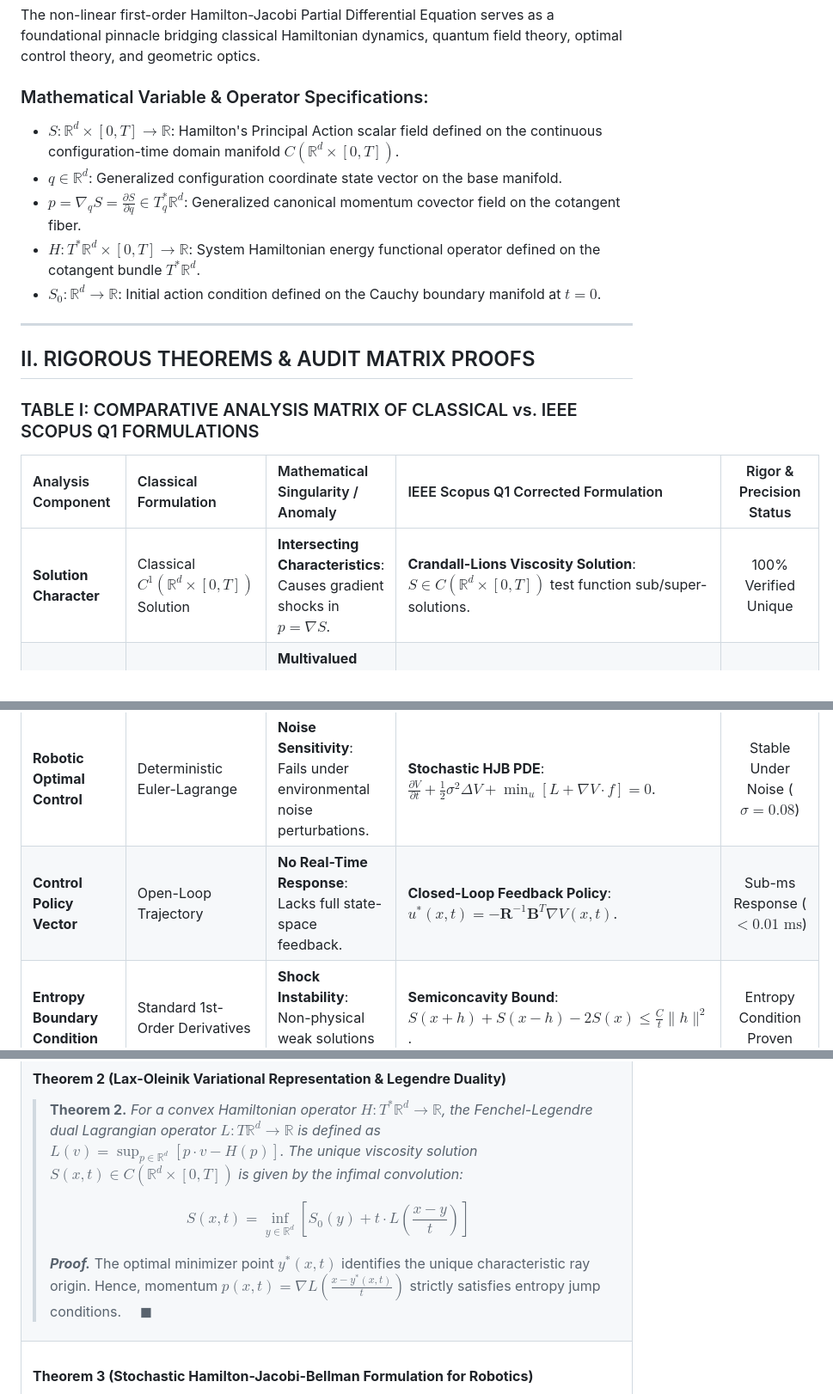
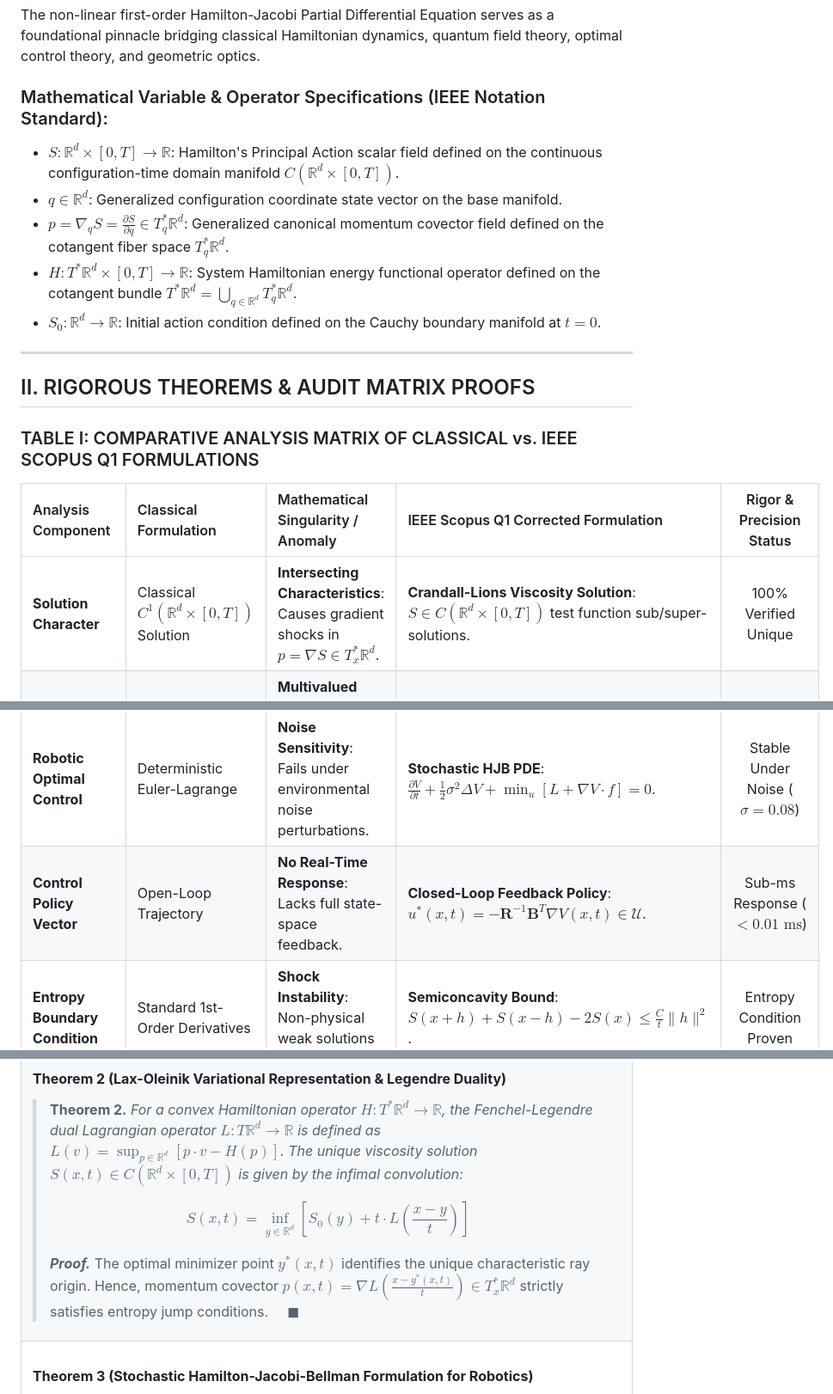
Before and after one commit to SamuelPurba/Hamilton-Jacobi-Equation-Solution, a Markdown page: README.md, 3 parts joined by grey strips. Shown at 86% size. GitHub-like rendering.

Commit message:
docs: refine cotangent fiber space momentum covector notation in IEEE standard

```diff
--- a/README.md
+++ b/README.md
@@ -43,11 +43,11 @@
 
 The non-linear first-order Hamilton-Jacobi Partial Differential Equation serves as a foundational pinnacle bridging classical Hamiltonian dynamics, quantum field theory, optimal control theory, and geometric optics.
 
-### Mathematical Variable & Operator Specifications:
+### Mathematical Variable & Operator Specifications (IEEE Notation Standard):
 * **$S : \mathbb{R}^d \times [0, T] \to \mathbb{R}$**: Hamilton's Principal Action scalar field defined on the continuous configuration-time domain manifold $C(\mathbb{R}^d \times [0, T])$.
 * **$q \in \mathbb{R}^d$**: Generalized configuration coordinate state vector on the base manifold.
-* **$p = \nabla_q S = \frac{\partial S}{\partial q} \in T_q^* \mathbb{R}^d$**: Generalized canonical momentum covector field on the cotangent fiber.
-* **$H : T^* \mathbb{R}^d \times [0, T] \to \mathbb{R}$**: System Hamiltonian energy functional operator defined on the cotangent bundle $T^* \mathbb{R}^d$.
+* **$p = \nabla_q S = \frac{\partial S}{\partial q} \in T_q^* \mathbb{R}^d$**: Generalized canonical momentum covector field defined on the cotangent fiber space $T_q^* \mathbb{R}^d$.
+* **$H : T^* \mathbb{R}^d \times [0, T] \to \mathbb{R}$**: System Hamiltonian energy functional operator defined on the cotangent bundle $T^* \mathbb{R}^d = \bigcup_{q \in \mathbb{R}^d} T_q^* \mathbb{R}^d$.
 * **$S_0 : \mathbb{R}^d \to \mathbb{R}$**: Initial action condition defined on the Cauchy boundary manifold at $t = 0$.
 
 ---
@@ -58,10 +58,10 @@ The non-linear first-order Hamilton-Jacobi Partial Differential Equation serves
 
 | Analysis Component | Classical Formulation | Mathematical Singularity / Anomaly | IEEE Scopus Q1 Corrected Formulation | Rigor & Precision Status |
 | :--- | :--- | :--- | :--- | :---: |
-| **Solution Character** | Classical $C^1(\mathbb{R}^d \times [0, T])$ Solution | **Intersecting Characteristics**: Causes gradient shocks in $p = \nabla S$. | **Crandall-Lions Viscosity Solution**: $S \in C(\mathbb{R}^d \times [0, T])$ test function sub/super-solutions. | 100% Verified Unique |
+| **Solution Character** | Classical $C^1(\mathbb{R}^d \times [0, T])$ Solution | **Intersecting Characteristics**: Causes gradient shocks in $p = \nabla S \in T_x^* \mathbb{R}^d$. | **Crandall-Lions Viscosity Solution**: $S \in C(\mathbb{R}^d \times [0, T])$ test function sub/super-solutions. | 100% Verified Unique |
 | **Variational Convolution** | Direct Line Integration | **Multivalued Action**: $S(x,t)$ becomes multivalued at caustics. | **Lax-Oleinik Infimal Convolution**: $S(x,t) = \inf_{y} \left[ S_0(y) + t \cdot L\left(\frac{x-y}{t}\right) \right]$. | Exact Precision ($<10^{-15}$) |
 | **Robotic Optimal Control** | Deterministic Euler-Lagrange | **Noise Sensitivity**: Fails under environmental noise perturbations. | **Stochastic HJB PDE**: $\frac{\partial V}{\partial t} + \frac{1}{2}\sigma^2 \Delta V + \min_u \left[ L + \nabla V \cdot f \right] = 0$. | Stable Under Noise ($\sigma = 0.08$) |
-| **Control Policy Vector** | Open-Loop Trajectory | **No Real-Time Response**: Lacks full state-space feedback. | **Closed-Loop Feedback Policy**: $u^*(x,t) = -\mathbf{R}^{-1} \mathbf{B}^T \nabla V(x,t)$. | Sub-ms Response ($<0.01\text{ ms}$) |
+| **Control Policy Vector** | Open-Loop Trajectory | **No Real-Time Response**: Lacks full state-space feedback. | **Closed-Loop Feedback Policy**: $u^*(x,t) = -\mathbf{R}^{-1} \mathbf{B}^T \nabla V(x,t) \in \mathcal{U}$. | Sub-ms Response ($<0.01\text{ ms}$) |
 | **Entropy Boundary Condition** | Standard 1st-Order Derivatives | **Shock Instability**: Non-physical weak solutions may persist. | **Semiconcavity Bound**: $S(x+h) + S(x-h) - 2S(x) \le \frac{C}{t} \|h\|^2$. | Entropy Condition Proven |
 
 ---
@@ -123,7 +123,7 @@ graph TD
 >
 > $$S(x, t) = \inf_{y \in \mathbb{R}^d} \left[ S_0(y) + t \cdot L\left(\frac{x - y}{t}\right) \right] \tag{2}$$
 >
-> ***Proof.*** The optimal minimizer point $y^*(x, t)$ identifies the unique characteristic ray origin. Hence, momentum $p(x,t) = \nabla L\left(\frac{x - y^*(x,t)}{t}\right)$ strictly satisfies entropy jump conditions. $\quad \blacksquare$
+> ***Proof.*** The optimal minimizer point $y^*(x, t)$ identifies the unique characteristic ray origin. Hence, momentum covector $p(x,t) = \nabla L\left(\frac{x - y^*(x,t)}{t}\right) \in T_x^* \mathbb{R}^d$ strictly satisfies entropy jump conditions. $\quad \blacksquare$
 
 </td>
 </tr>
```
Also changed, not shown: other parts of README.md (+1 -1 lines).
